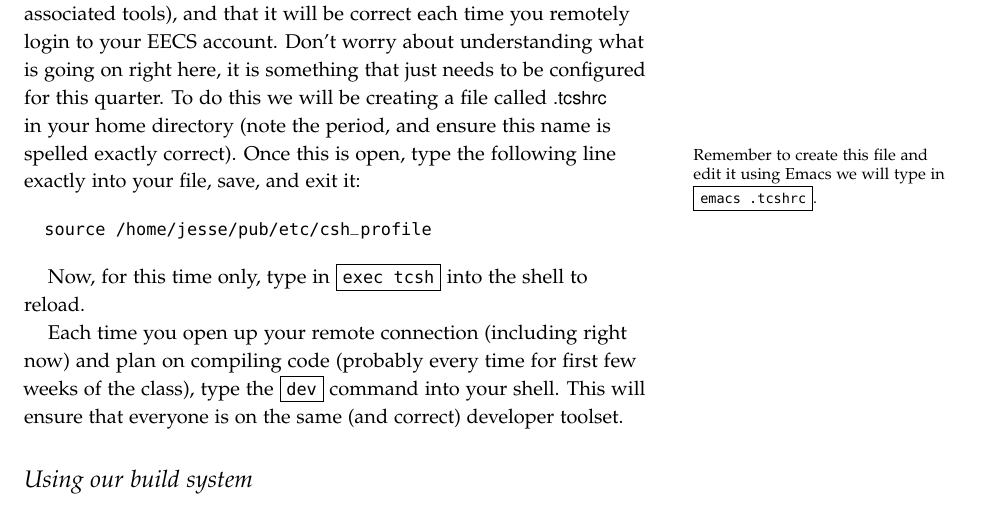
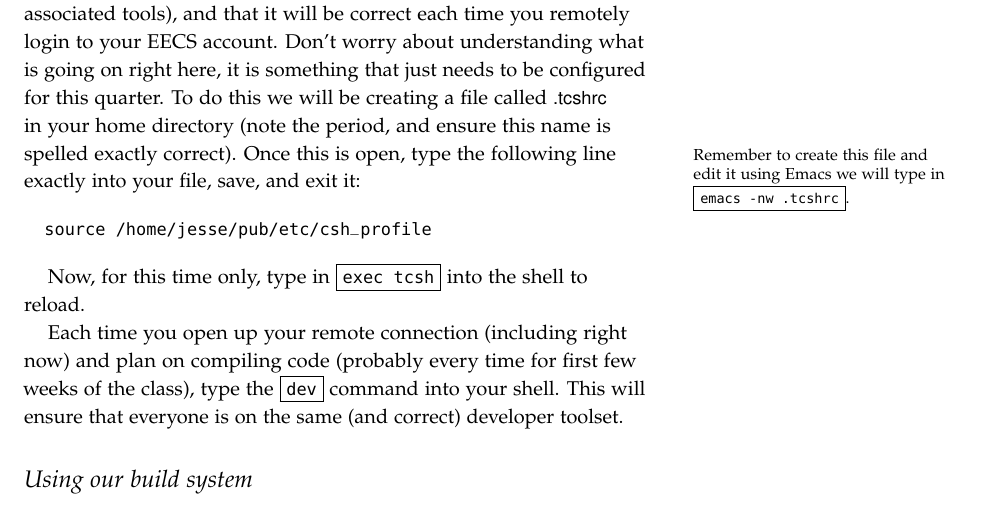
Before and after one commit to tov/eecs211-labs, a LaTeX document (cs211-lab1.tex): part of page 4 of 6, cut so that both start at the same text. Compiled offline with pdfLaTeX.

Commit message:
emacs -nw always

```diff
--- a/cs211-lab1.tex
+++ b/cs211-lab1.tex
@@ -222,7 +222,7 @@ is something that just needs to be configured for this quarter. To do
 this we will be creating a file called \filename{.tcshrc} in your home
 directory (note the period, and ensure this name is spelled exactly
 correct).\marginnote{Remember to create this file and edit it using
-Emacs we will type in \cmdline{emacs .tcshrc}.} Once this is open, type
+Emacs we will type in \cmdline{emacs -nw .tcshrc}.} Once this is open, type
 the following line exactly into your file, save, and exit it:
 
 \begin{verbatim}
```
